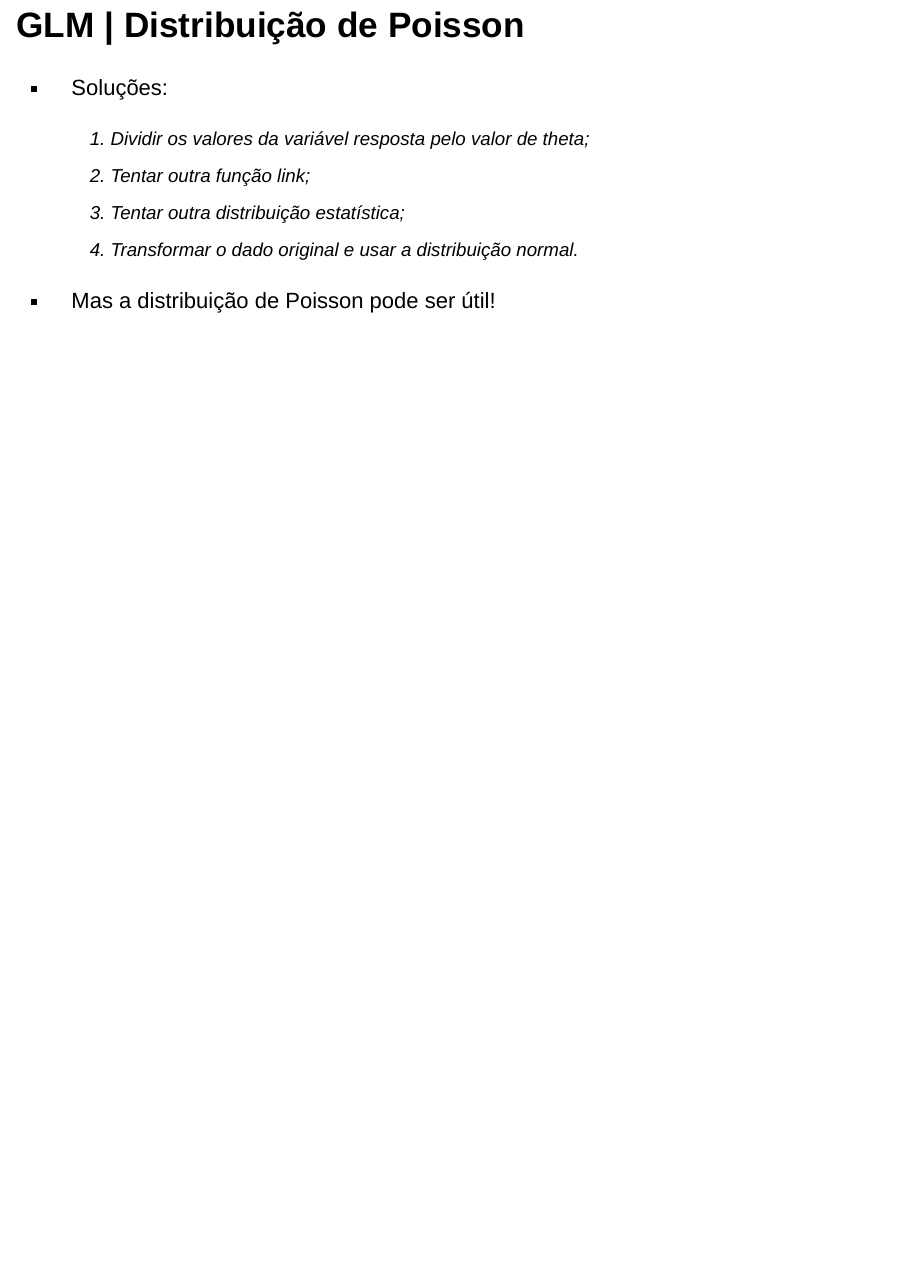
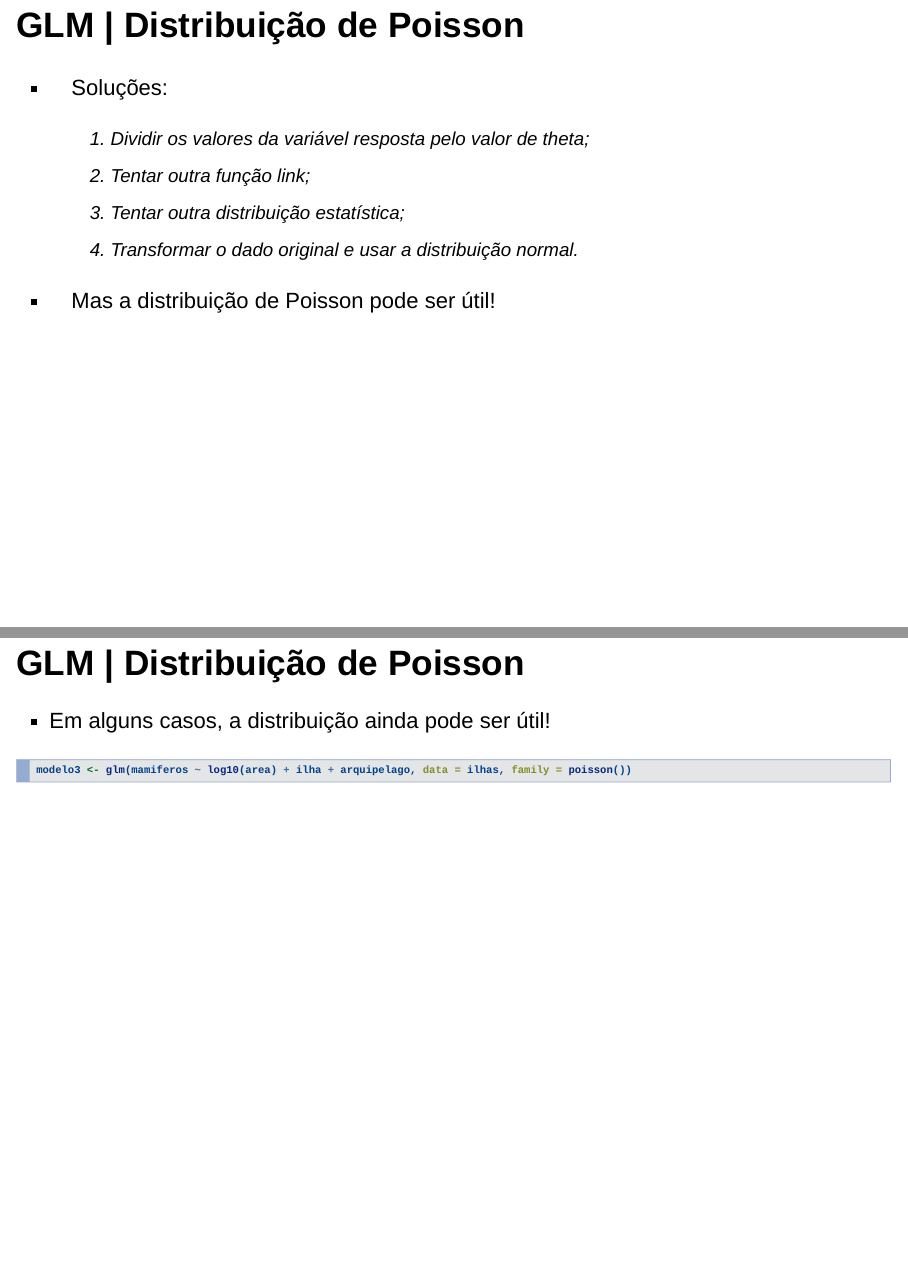
Before and after one commit to nacmarino/metodosR, an R Markdown document (linearReg/glm/glm.Rmd): page 15 of 15 before the commit and pages 15 and 16 of 16 after it, the two joined at a grey line. Rendered offline with R 4.5, knitr and Pandoc, with nearby package versions; drawn as Slidy slides in place of the format the file asks for.

Commit message:
working on lecture

````diff
--- a/linearReg/glm/glm.Rmd
+++ b/linearReg/glm/glm.Rmd
@@ -170,3 +170,11 @@ theta
     4. Transformar o dado original e usar a distribuição normal.
 
 * Mas a distribuição de Poisson pode ser útil!
+
+## GLM | Distribuição de Poisson
+
+* Em alguns casos, a distribuição ainda pode ser útil!
+
+```{r}
+modelo3 <- glm(mamiferos ~ log10(area) + ilha + arquipelago, data = ilhas, family = poisson())
+```
````
